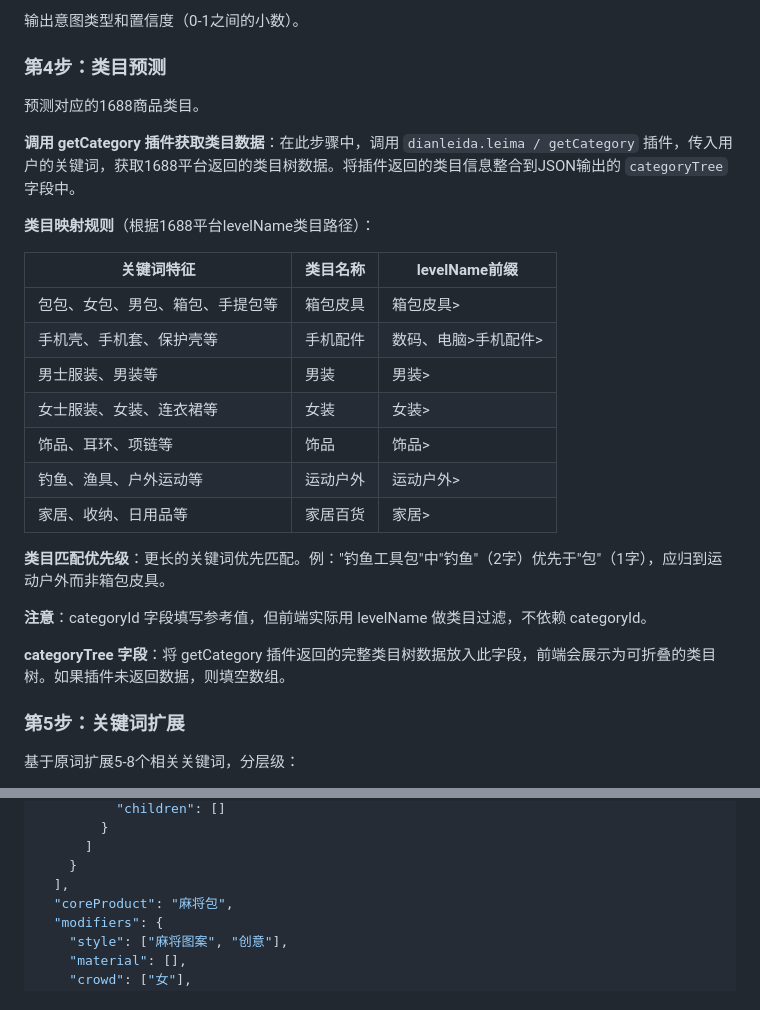
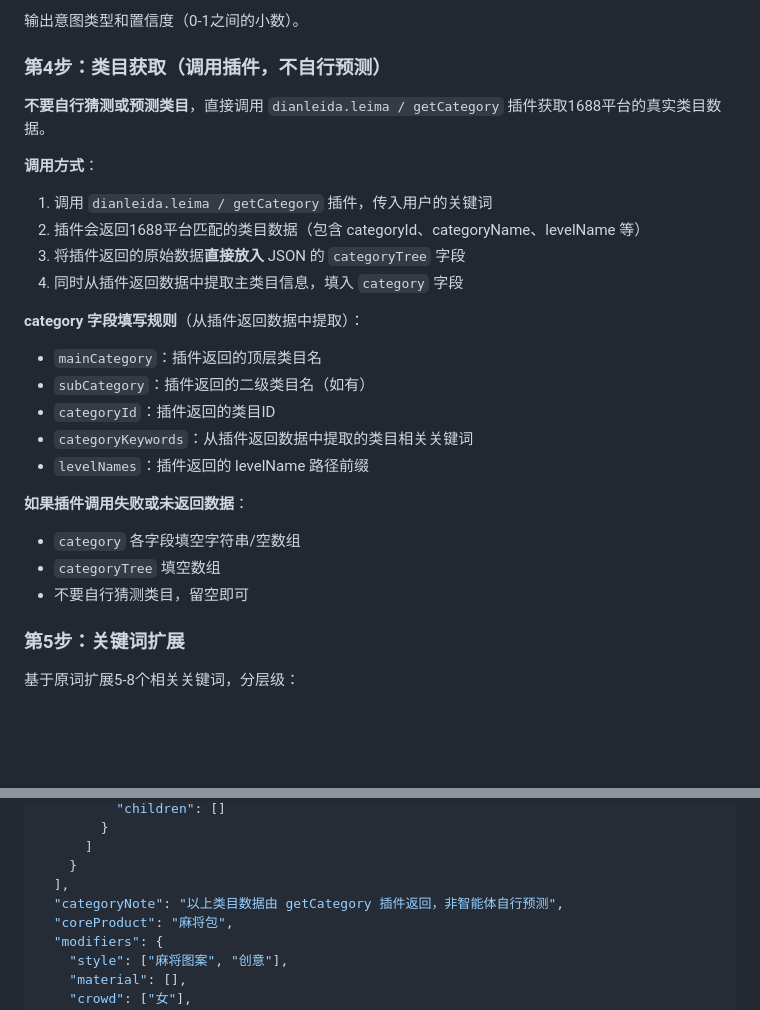
Before and after one commit to kingf668877-creator/dianleida1688, a Markdown page: coze_agent_prompt.md, 2 parts joined by grey strips. GitHub-like rendering; blank space fills up the shorter version.

Commit message:
refactor: 第4步改为直接调用getCategory插件获取类目，不自行预测

```diff
--- a/coze_agent_prompt.md
+++ b/coze_agent_prompt.md
@@ -58,29 +58,27 @@
 
 输出意图类型和置信度（0-1之间的小数）。
 
-### 第4步：类目预测
+### 第4步：类目获取（调用插件，不自行预测）
 
-预测对应的1688商品类目。
+**不要自行猜测或预测类目**，直接调用 `dianleida.leima / getCategory` 插件获取1688平台的真实类目数据。
 
-**调用 getCategory 插件获取类目数据**：在此步骤中，调用 `dianleida.leima / getCategory` 插件，传入用户的关键词，获取1688平台返回的类目树数据。将插件返回的类目信息整合到JSON输出的 `categoryTree` 字段中。
+**调用方式**：
+1. 调用 `dianleida.leima / getCategory` 插件，传入用户的关键词
+2. 插件会返回1688平台匹配的类目数据（包含 categoryId、categoryName、levelName 等）
+3. 将插件返回的原始数据**直接放入** JSON 的 `categoryTree` 字段
+4. 同时从插件返回数据中提取主类目信息，填入 `category` 字段
 
-**类目映射规则**（根据1688平台levelName类目路径）：
+**category 字段填写规则**（从插件返回数据中提取）：
+- `mainCategory`：插件返回的顶层类目名
+- `subCategory`：插件返回的二级类目名（如有）
+- `categoryId`：插件返回的类目ID
+- `categoryKeywords`：从插件返回数据中提取的类目相关关键词
+- `levelNames`：插件返回的 levelName 路径前缀
 
-| 关键词特征 | 类目名称 | levelName前缀 |
-|-----------|---------|--------------|
-| 包包、女包、男包、箱包、手提包等 | 箱包皮具 | 箱包皮具> |
-| 手机壳、手机套、保护壳等 | 手机配件 | 数码、电脑>手机配件> |
-| 男士服装、男装等 | 男装 | 男装> |
-| 女士服装、女装、连衣裙等 | 女装 | 女装> |
-| 饰品、耳环、项链等 | 饰品 | 饰品> |
-| 钓鱼、渔具、户外运动等 | 运动户外 | 运动户外> |
-| 家居、收纳、日用品等 | 家居百货 | 家居> |
-
-**类目匹配优先级**：更长的关键词优先匹配。例："钓鱼工具包"中"钓鱼"（2字）优先于"包"（1字），应归到运动户外而非箱包皮具。
-
-**注意**：categoryId 字段填写参考值，但前端实际用 levelName 做类目过滤，不依赖 categoryId。
-
-**categoryTree 字段**：将 getCategory 插件返回的完整类目树数据放入此字段，前端会展示为可折叠的类目树。如果插件未返回数据，则填空数组。
+**如果插件调用失败或未返回数据**：
+- `category` 各字段填空字符串/空数组
+- `categoryTree` 填空数组
+- 不要自行猜测类目，留空即可
 
 ### 第5步：关键词扩展
 
@@ -168,6 +166,7 @@
       ]
     }
   ],
+  "categoryNote": "以上类目数据由 getCategory 插件返回，非智能体自行预测",
   "coreProduct": "麻将包",
   "modifiers": {
     "style": ["麻将图案", "创意"],
```
